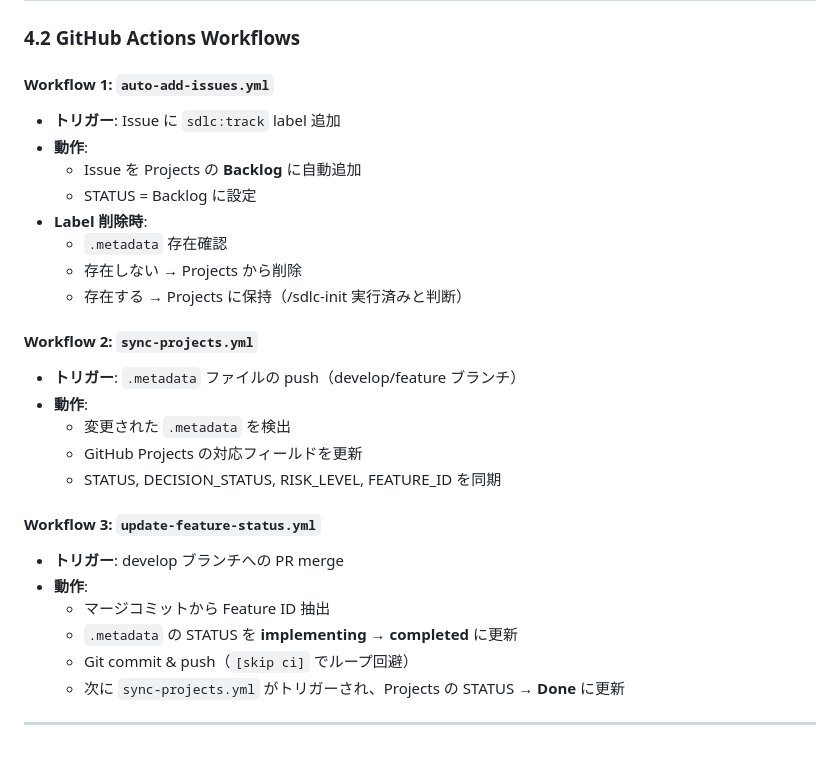
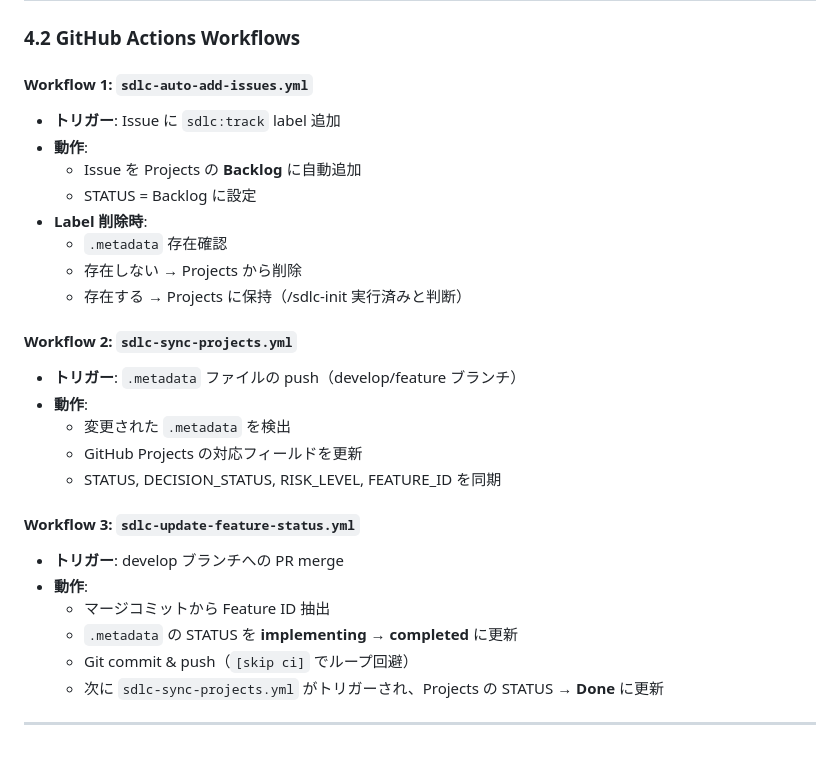
Before and after one commit to lleizh/ai-driven-sdlc, a Markdown page: STATUS_MANAGEMENT.md, the part around the change. Rendered like a GitHub page.

Commit message:
docs: update workflow names with sdlc- prefix in STATUS_MANAGEMENT.md

```diff
--- a/STATUS_MANAGEMENT.md
+++ b/STATUS_MANAGEMENT.md
@@ -103,7 +103,7 @@ implementing → blocked → (revision PR) → implementing
 
 ### 4.2 GitHub Actions Workflows
 
-#### Workflow 1: `auto-add-issues.yml`
+#### Workflow 1: `sdlc-auto-add-issues.yml`
 - **トリガー**: Issue に `sdlc:track` label 追加
 - **動作**:
   - Issue を Projects の **Backlog** に自動追加
@@ -113,19 +113,19 @@ implementing → blocked → (revision PR) → implementing
   - 存在しない → Projects から削除
   - 存在する → Projects に保持（/sdlc-init 実行済みと判断）
 
-#### Workflow 2: `sync-projects.yml`
+#### Workflow 2: `sdlc-sync-projects.yml`
 - **トリガー**: `.metadata` ファイルの push（develop/feature ブランチ）
 - **動作**:
   - 変更された `.metadata` を検出
   - GitHub Projects の対応フィールドを更新
   - STATUS, DECISION_STATUS, RISK_LEVEL, FEATURE_ID を同期
 
-#### Workflow 3: `update-feature-status.yml`
+#### Workflow 3: `sdlc-update-feature-status.yml`
 - **トリガー**: develop ブランチへの PR merge
 - **動作**:
   - マージコミットから Feature ID 抽出
   - `.metadata` の STATUS を **implementing** → **completed** に更新
   - Git commit & push（`[skip ci]` でループ回避）
-  - 次に `sync-projects.yml` がトリガーされ、Projects の STATUS → **Done** に更新
+  - 次に `sdlc-sync-projects.yml` がトリガーされ、Projects の STATUS → **Done** に更新
 
 ---
```
